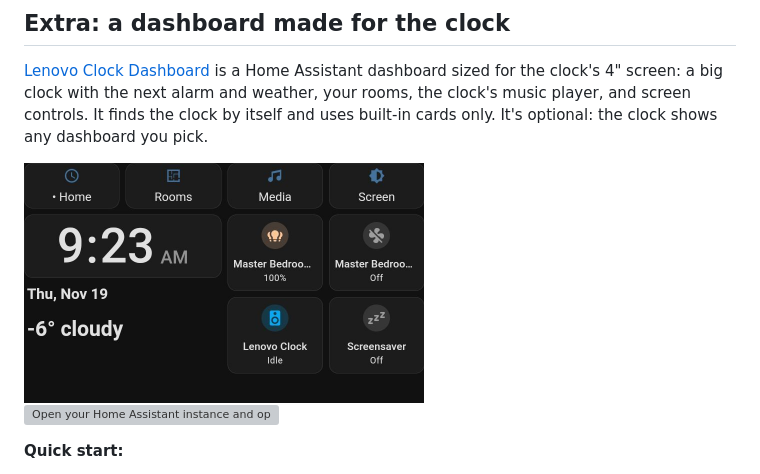
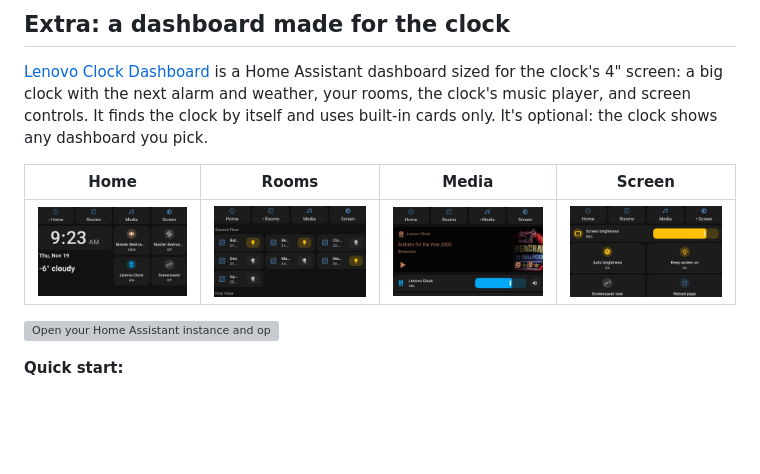
Before and after one commit to TRusselo/lenovo-clock-ha-kiosk, a Markdown page: README.md, the part around the change. GitHub-like rendering; pictures changed too: assets/images/dashboard-media.jpg (added), assets/images/dashboard-rooms.jpg (added), assets/images/dashboard-screen.jpg (added); blank space fills up the shorter version; grey boxes are pictures that could not be loaded.

Commit message:
README: all four dashboard views
Co-Authored-By: Claude Opus 5.5 <noreply@anthropic.com>

```diff
--- a/README.md
+++ b/README.md
@@ -133,7 +133,9 @@ observed versus guessed: [docs/findings/NOTES.md](docs/findings/NOTES.md).
 the next alarm and weather, your rooms, the clock's music player, and screen controls. It finds the clock by
 itself and uses built-in cards only. It's optional: the clock shows any dashboard you pick.
 
-<img width="400" alt="The dashboard's Home view on the clock: the time, the date, the weather, two room lights, the clock's player and the screensaver" src="assets/images/dashboard-home.jpg" />
+| Home | Rooms | Media | Screen |
+|---|---|---|---|
+| <img width="200" alt="The Home view: the time, the date, the weather, the room's light and fan, the clock's player and the screensaver" src="assets/images/dashboard-home.jpg" /> | <img width="200" alt="The Rooms view: one card per room, grouped by floor" src="assets/images/dashboard-rooms.jpg" /> | <img width="200" alt="The Media view: the clock's player and a volume slider" src="assets/images/dashboard-media.jpg" /> | <img width="200" alt="The Screen view: brightness, auto brightness, keep screen on, screensaver and reload" src="assets/images/dashboard-screen.jpg" /> |
 
 [![Open your Home Assistant instance and open this repository in the Marketplace.](https://my.home-assistant.io/badges/marketplace_repository.svg)](https://my.home-assistant.io/redirect/marketplace_repository/?owner=TRusselo&repository=lenovo-clock-dashboard&category=plugin)
 
```
